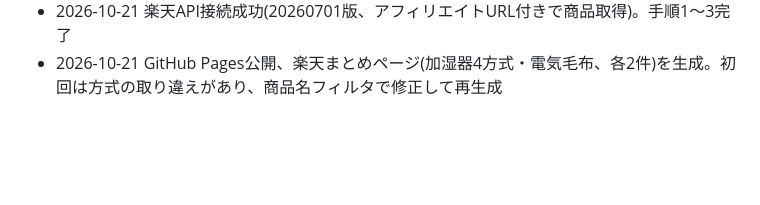
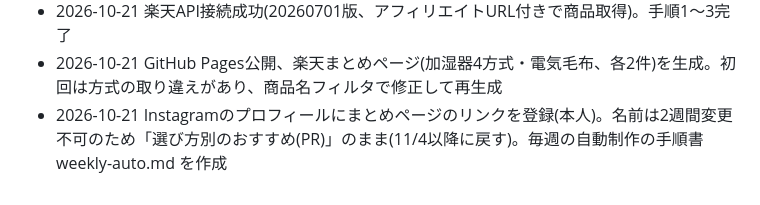
Before and after one commit to naok656-glitch/eat-and-walk-tokyo, a Markdown page: instagram-team/changelog.md, the part around the change. GitHub-like rendering; blank space fills up the shorter version.

Commit message:
Add weekly auto-production playbook
Co-Authored-By: Claude Opus 5.5 <noreply@anthropic.com>
Claude-Session: https://claude.ai/code/session_01Xzunm4qgDHxHmCaoL6WB64

```diff
--- a/instagram-team/changelog.md
+++ b/instagram-team/changelog.md
@@ -25,3 +25,4 @@
 - 2026-10-20 質問19回答: 毎週の動画づくりも自動化する(明日設定)。毎日20:02の自動投稿は継続
 - 2026-10-21 楽天API接続成功(20260701版、アフィリエイトURL付きで商品取得)。手順1〜3完了
 - 2026-10-21 GitHub Pages公開、楽天まとめページ(加湿器4方式・電気毛布、各2件)を生成。初回は方式の取り違えがあり、商品名フィルタで修正して再生成
+- 2026-10-21 Instagramのプロフィールにまとめページのリンクを登録(本人)。名前は2週間変更不可のため「選び方別のおすすめ(PR)」のまま(11/4以降に戻す)。毎週の自動制作の手順書 weekly-auto.md を作成
```
Also changed, not shown: instagram-team/workflow/weekly-auto.md (added, +38 -0 lines), 1 other file.
